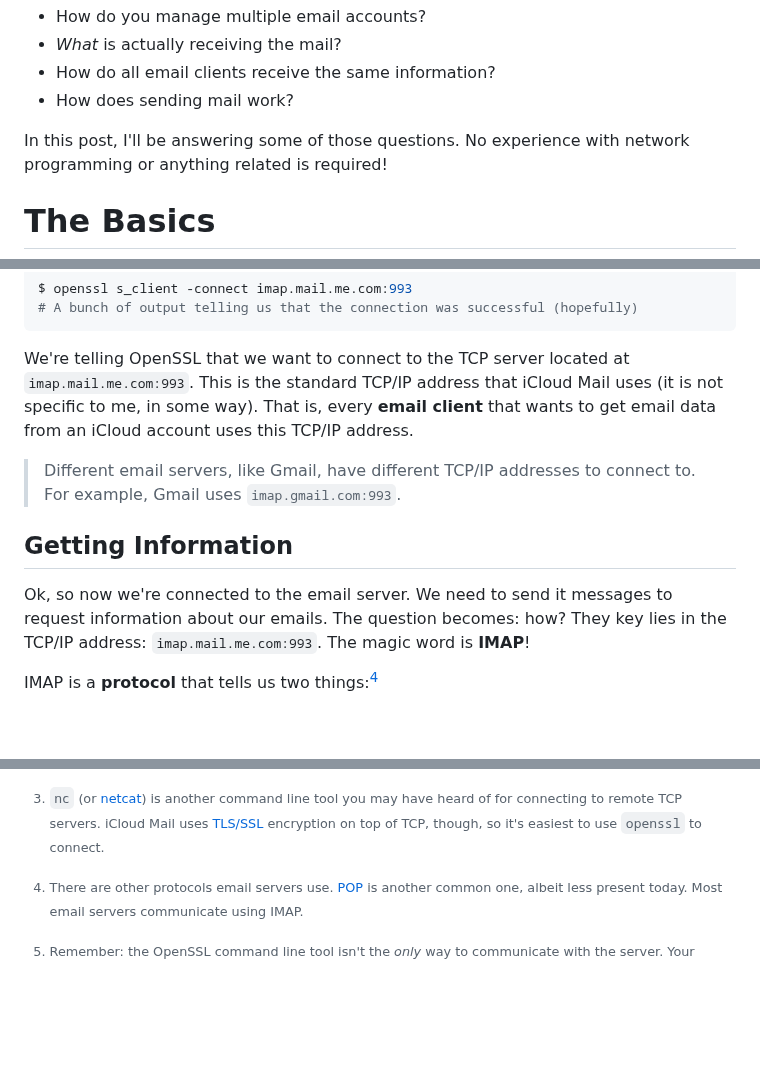
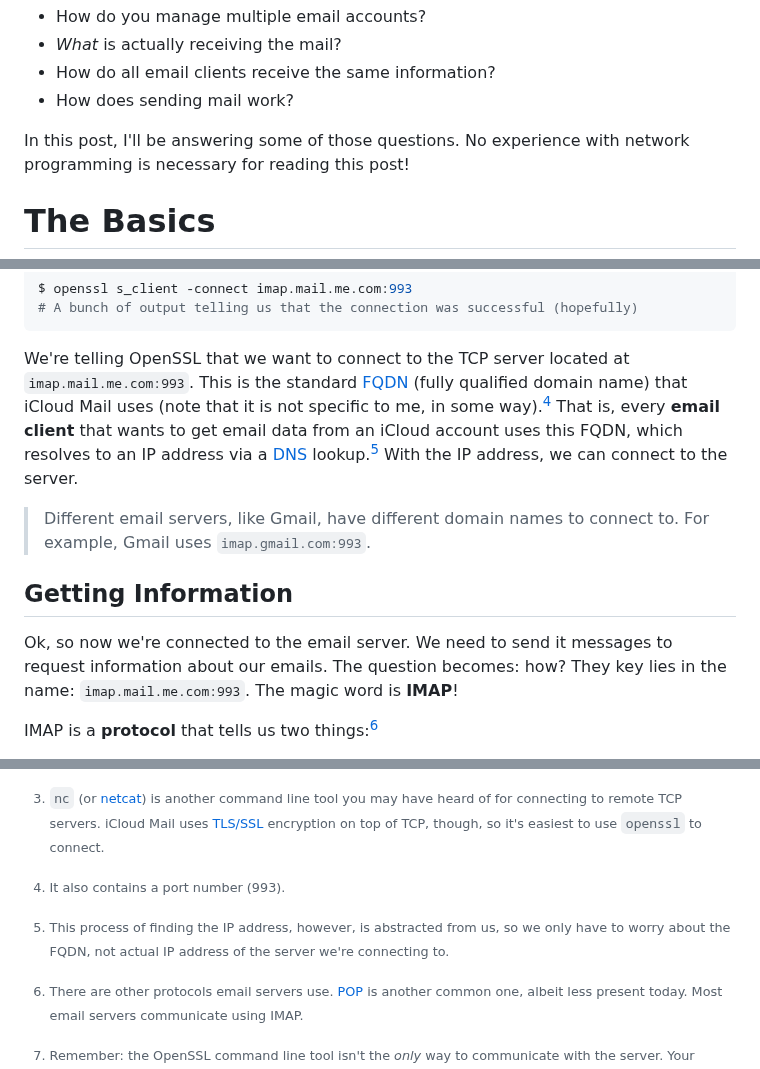
Before and after one commit to dzfrias/website, a Markdown page: src/blog/email-client-pt1.md, 3 parts joined by grey strips. GitHub-like rendering; blank space fills up the shorter version.

Commit message:
Update email cilent post for accuracy

````diff
--- a/src/blog/email-client-pt1.md
+++ b/src/blog/email-client-pt1.md
@@ -18,7 +18,7 @@ There's a lot to unpack:
 - How does sending mail work?
 
 In this post, I'll be answering some of those questions. No experience with
-network programming or anything related is required!
+network programming is necessary for reading this post!
 
 # The Basics
 
@@ -45,18 +45,22 @@ $ openssl s_client -connect imap.mail.me.com:993
 ```
 
 We're telling OpenSSL that we want to connect to the TCP server located at
-`imap.mail.me.com:993`. This is the standard TCP/IP address that iCloud Mail
-uses (it is not specific to me, in some way). That is, every **email client**
-that wants to get email data from an iCloud account uses this TCP/IP address.
+`imap.mail.me.com:993`. This is the standard
+[FQDN](https://en.wikipedia.org/wiki/Fully_qualified_domain_name) (fully
+qualified domain name) that iCloud Mail uses (note that it is not specific to
+me, in some way).[^port] That is, every **email client** that wants to get email
+data from an iCloud account uses this FQDN, which resolves to an IP address via
+a [DNS](https://en.wikipedia.org/wiki/Domain_Name_System) lookup.[^dns] With the
+IP address, we can connect to the server.
 
-> Different email servers, like Gmail, have different TCP/IP addresses to
-> connect to. For example, Gmail uses `imap.gmail.com:993`.
+> Different email servers, like Gmail, have different domain names to connect
+> to. For example, Gmail uses `imap.gmail.com:993`.
 
 ## Getting Information
 
 Ok, so now we're connected to the email server. We need to send it messages to
 request information about our emails. The question becomes: how? They key lies
-in the TCP/IP address: `imap.mail.me.com:993`. The magic word is **IMAP**!
+in the name: `imap.mail.me.com:993`. The magic word is **IMAP**!
 
 IMAP is a **protocol** that tells us two things:[^pop]
 
@@ -193,6 +200,12 @@ understanding of the concepts in this blog post.
     encryption on top of TCP, though, so it's easiest to use `openssl` to
     connect.
 
+[^port]: It also contains a port number (993).
+[^dns]:
+    This process of finding the IP address, however, is abstracted from us, so
+    we only have to worry about the FQDN, not actual IP address of the server
+    we're connecting to.
+
 [^langs]:
     Remember: the OpenSSL command line tool isn't the _only_ way to communicate
     with the server. Your favorite programming language likely has a way to do
````
Also changed, not shown: other parts of src/blog/email-client-pt1.md (+3 -0 lines).
